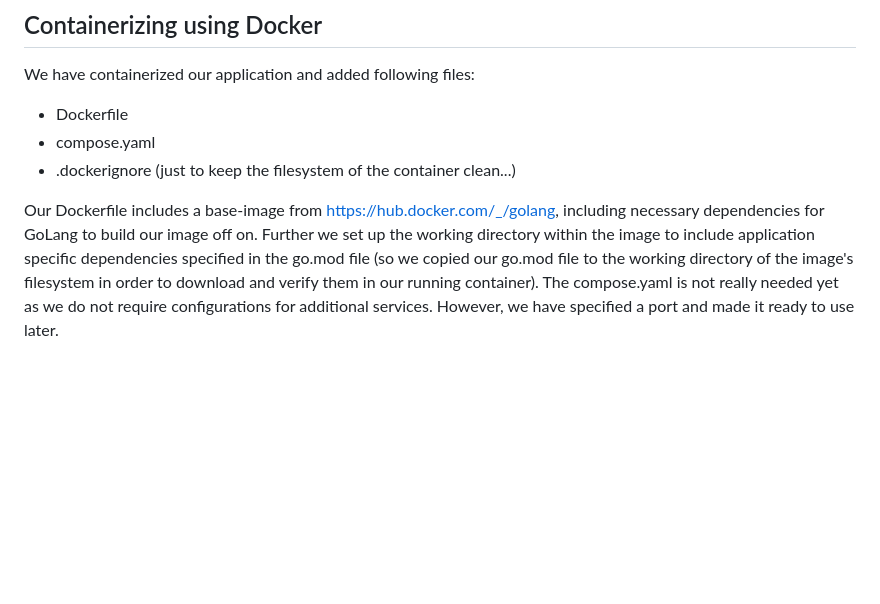
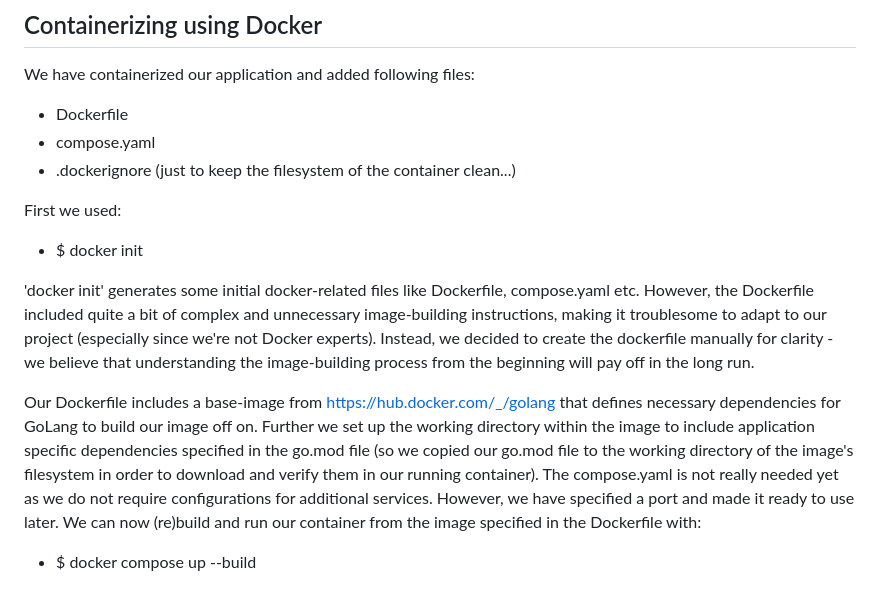
Before and after one commit to TheisHS/test1-itu-minitwit, a Markdown page: work_logs/log.md, the part around the change. Drawn GitHub-style; blank space fills up the shorter version.

Commit message:
- Added a bit of "experience" to the docker part of our log.

```diff
--- a/work_logs/log.md
+++ b/work_logs/log.md
@@ -62,9 +62,20 @@ We have containerized our application and added following files:
 - compose.yaml
 - .dockerignore (just to keep the filesystem of the container clean...)
 
-Our Dockerfile includes a base-image from https://hub.docker.com/_/golang, including
+First we used:
+- $ docker init
+
+'docker init' generates some initial docker-related files like Dockerfile, compose.yaml etc.
+However, the Dockerfile included quite a bit of complex and unnecessary image-building instructions,
+making it troublesome to adapt to our project (especially since we're not Docker experts).
+Instead, we decided to create the dockerfile manually for clarity - we believe that
+understanding the image-building process from the beginning will pay off in the long run.
+
+Our Dockerfile includes a base-image from https://hub.docker.com/_/golang that defines
 necessary dependencies for GoLang to build our image off on.
 Further we set up the working directory within the image to include application specific dependencies specified in the go.mod file (so we copied our go.mod file
 to the working directory of the image's filesystem in order to download and verify them in our running container).
 The compose.yaml is not really needed yet as we do not require configurations for
 additional services. However, we have specified a port and made it ready to use later.
+We can now (re)build and run our container from the image specified in the Dockerfile with:
+- $ docker compose up --build
```
